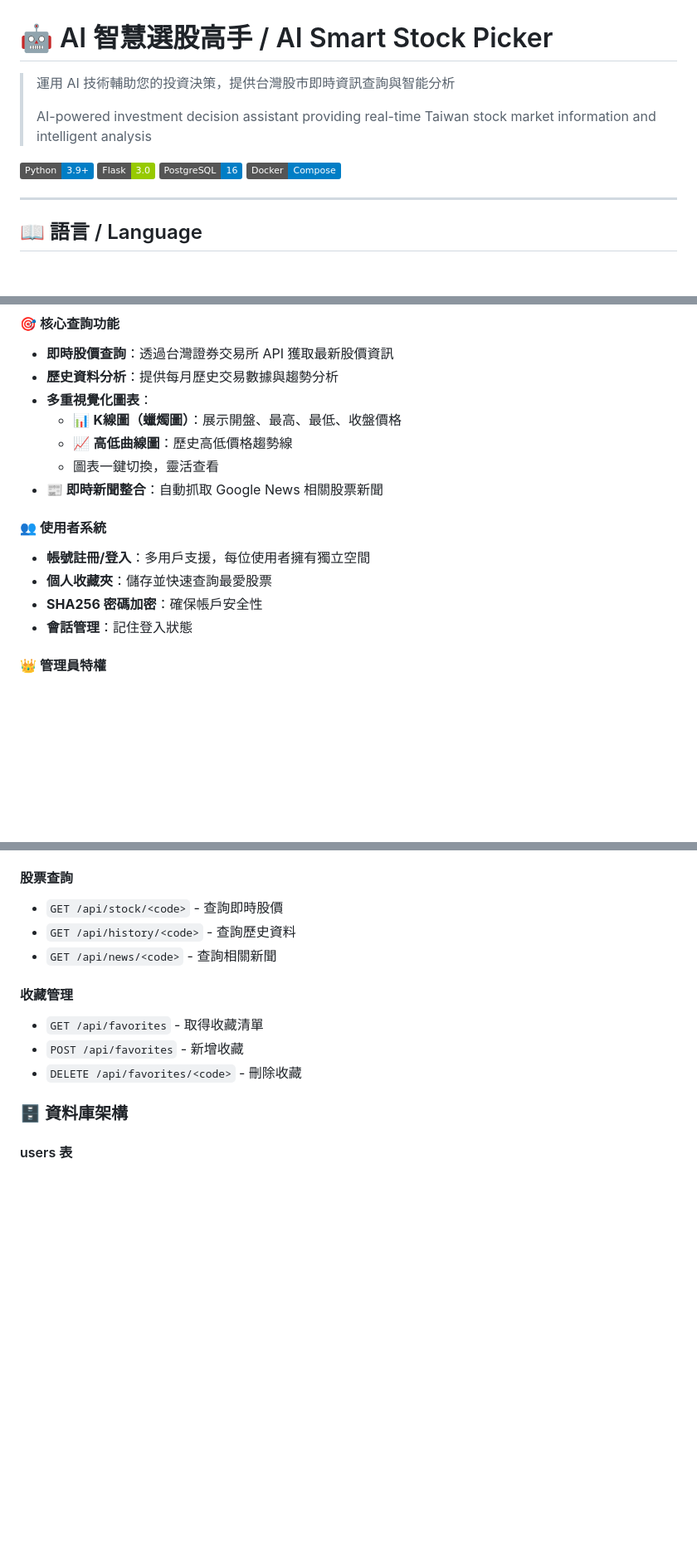
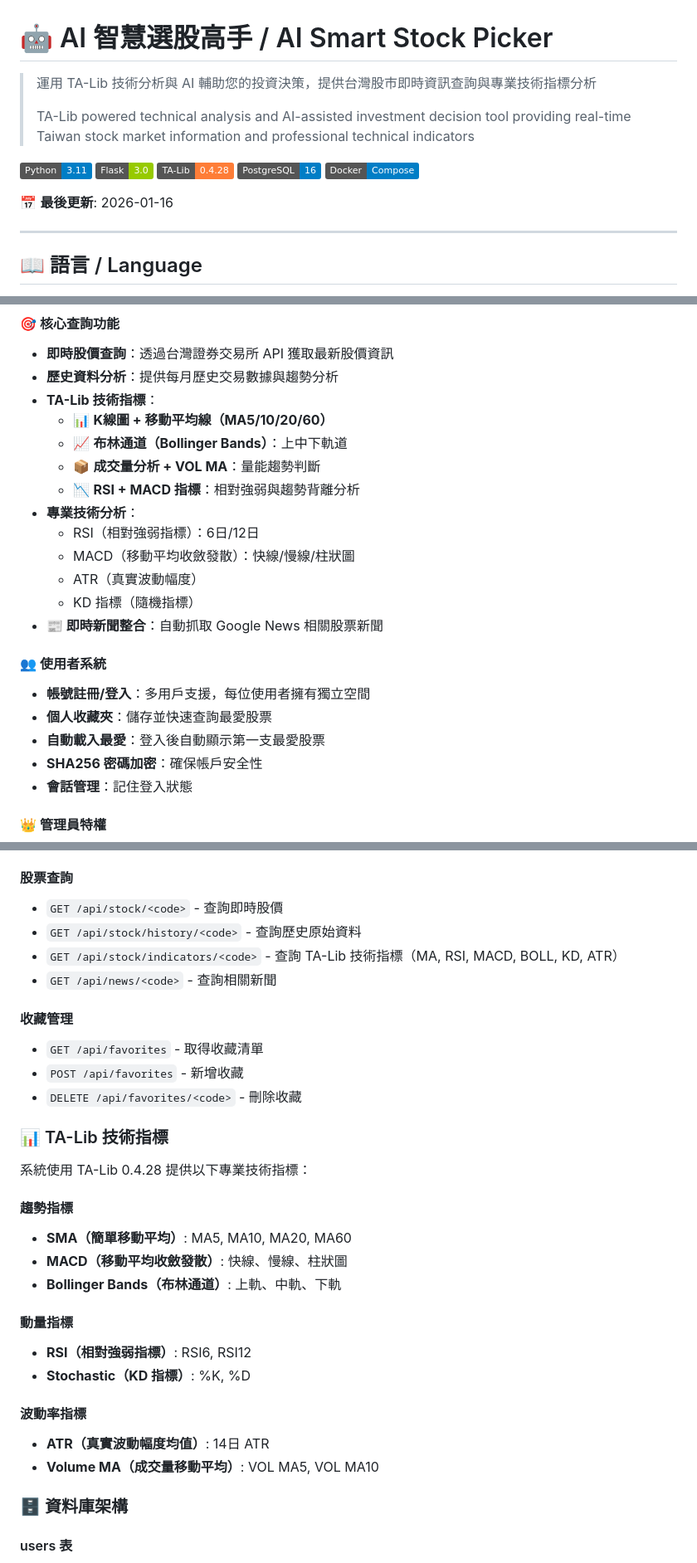
Before and after one commit to YCHsu661121/PecuniaNexus, a Markdown page: README.md, 3 parts joined by grey strips. Shown at 83% size. Rendered like a GitHub page; badges without logos; blank space fills up the shorter version.

Commit message:
docs: update README with TA-Lib features and technical indicators documentation

```diff
--- a/README.md
+++ b/README.md
@@ -1,13 +1,16 @@
 # 🤖 AI 智慧選股高手 / AI Smart Stock Picker
 
-> 運用 AI 技術輔助您的投資決策，提供台灣股市即時資訊查詢與智能分析
+> 運用 TA-Lib 技術分析與 AI 輔助您的投資決策，提供台灣股市即時資訊查詢與專業技術指標分析
 >
-> AI-powered investment decision assistant providing real-time Taiwan stock market information and intelligent analysis
+> TA-Lib powered technical analysis and AI-assisted investment decision tool providing real-time Taiwan stock market information and professional technical indicators
 
-[![Python](https://img.shields.io/badge/Python-3.9+-blue.svg)](https://www.python.org/)
+[![Python](https://img.shields.io/badge/Python-3.11-blue.svg)](https://www.python.org/)
 [![Flask](https://img.shields.io/badge/Flask-3.0-green.svg)](https://flask.palletsprojects.com/)
+[![TA-Lib](https://img.shields.io/badge/TA--Lib-0.4.28-orange.svg)](https://ta-lib.org/)
 [![PostgreSQL](https://img.shields.io/badge/PostgreSQL-16-blue.svg)](https://www.postgresql.org/)
 [![Docker](https://img.shields.io/badge/Docker-Compose-blue.svg)](https://www.docker.com/)
+
+📅 **最後更新**: 2026-01-16
 
 ---
 
@@ -25,15 +28,22 @@
 #### 🎯 核心查詢功能
 - **即時股價查詢**：透過台灣證券交易所 API 獲取最新股價資訊
 - **歷史資料分析**：提供每月歷史交易數據與趨勢分析
-- **多重視覺化圖表**：
-  - 📊 **K線圖（蠟燭圖）**：展示開盤、最高、最低、收盤價格
-  - 📈 **高低曲線圖**：歷史高低價格趨勢線
-  - 圖表一鍵切換，靈活查看
+- **TA-Lib 技術指標**：
+  - 📊 **K線圖 + 移動平均線（MA5/10/20/60）**
+  - 📈 **布林通道（Bollinger Bands）**：上中下軌道
+  - 📦 **成交量分析 + VOL MA**：量能趨勢判斷
+  - 📉 **RSI + MACD 指標**：相對強弱與趨勢背離分析
+- **專業技術分析**：
+  - RSI（相對強弱指標）：6日/12日
+  - MACD（移動平均收斂發散）：快線/慢線/柱狀圖
+  - ATR（真實波動幅度）
+  - KD 指標（隨機指標）
 - **📰 即時新聞整合**：自動抓取 Google News 相關股票新聞
 
 #### 👥 使用者系統
 - **帳號註冊/登入**：多用戶支援，每位使用者擁有獨立空間
 - **個人收藏夾**：儲存並快速查詢最愛股票
+- **自動載入最愛**：登入後自動顯示第一支最愛股票
 - **SHA256 密碼加密**：確保帳戶安全性
 - **會話管理**：記住登入狀態
 
@@ -137,13 +152,31 @@ python app.py
 
 #### 股票查詢
 - `GET /api/stock/<code>` - 查詢即時股價
-- `GET /api/history/<code>` - 查詢歷史資料
+- `GET /api/stock/history/<code>` - 查詢歷史原始資料
+- `GET /api/stock/indicators/<code>` - 查詢 TA-Lib 技術指標（MA, RSI, MACD, BOLL, KD, ATR）
 - `GET /api/news/<code>` - 查詢相關新聞
 
 #### 收藏管理
 - `GET /api/favorites` - 取得收藏清單
 - `POST /api/favorites` - 新增收藏
 - `DELETE /api/favorites/<code>` - 刪除收藏
+
+### 📊 TA-Lib 技術指標
+
+系統使用 TA-Lib 0.4.28 提供以下專業技術指標：
+
+#### 趨勢指標
+- **SMA（簡單移動平均）**: MA5, MA10, MA20, MA60
+- **MACD（移動平均收斂發散）**: 快線、慢線、柱狀圖
+- **Bollinger Bands（布林通道）**: 上軌、中軌、下軌
+
+#### 動量指標
+- **RSI（相對強弱指標）**: RSI6, RSI12
+- **Stochastic（KD 指標）**: %K, %D
+
+#### 波動率指標
+- **ATR（真實波動幅度均值）**: 14日 ATR
+- **Volume MA（成交量移動平均）**: VOL MA5, VOL MA10
 
 ### 🗄️ 資料庫架構
 
```
Also changed, not shown: other parts of README.md (+7 -1 lines).
